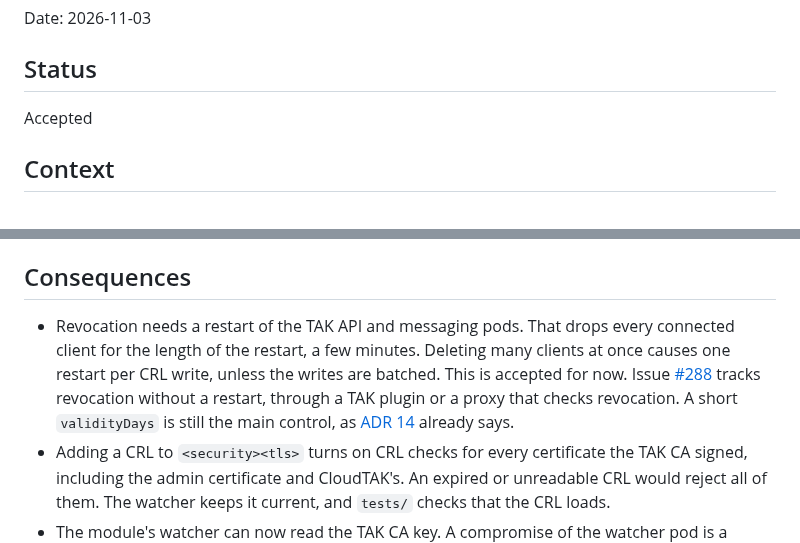
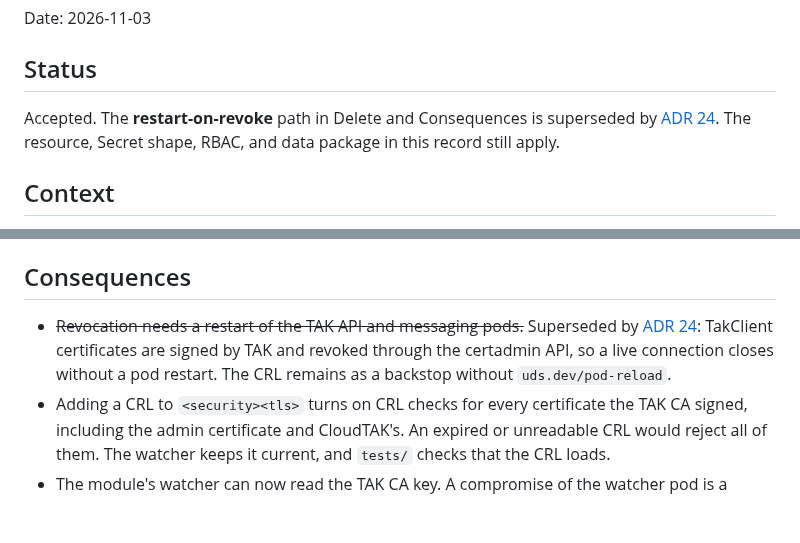
Before and after one commit to jonathanagustin/uds-k3d-takserver, a Markdown page: adr/0022-takclient-operator.md, 2 parts joined by grey strips. Drawn GitHub-style; blank space fills up the shorter version.

```diff
--- a/adr/0022-takclient-operator.md
+++ b/adr/0022-takclient-operator.md
@@ -4,7 +4,7 @@ Date: 2026-11-03
 
 ## Status
 
-Accepted
+Accepted. The **restart-on-revoke** path in Delete and Consequences is superseded by [ADR 24](0024-tak-signed-takclient-revocation.md). The resource, Secret shape, RBAC, and data package in this record still apply.
 
 ## Context
 
@@ -78,7 +78,7 @@ What TAK Server 5.7 (`5.7-RELEASE-14`, the upstream tag this repository builds)
 
 ## Consequences
 
-- Revocation needs a restart of the TAK API and messaging pods. That drops every connected client for the length of the restart, a few minutes. Deleting many clients at once causes one restart per CRL write, unless the writes are batched. This is accepted for now. Issue [#288](https://github.com/jonathanagustin/uds-k3d-takserver/issues/288) tracks revocation without a restart, through a TAK plugin or a proxy that checks revocation. A short `validityDays` is still the main control, as [ADR 14](0014-atak-test-device-in-kubevirt.md) already says.
+- ~~Revocation needs a restart of the TAK API and messaging pods.~~ Superseded by [ADR 24](0024-tak-signed-takclient-revocation.md): TakClient certificates are signed by TAK and revoked through the certadmin API, so a live connection closes without a pod restart. The CRL remains as a backstop without `uds.dev/pod-reload`.
 - Adding a CRL to `<security><tls>` turns on CRL checks for every certificate the TAK CA signed, including the admin certificate and CloudTAK's. An expired or unreadable CRL would reject all of them. The watcher keeps it current, and `tests/` checks that the CRL loads.
 - The module's watcher can now read the TAK CA key. A compromise of the watcher pod is a compromise of the CA. The admission pods cannot read it. Before this change, the cert Job was the only workload with that access.
 - Deleting the `takclients` namespace, or uninstalling the module chart, deletes every `TakClient` Secret. If the watcher is not running then, the finalizers hold the delete until it is.
```
Also changed, not shown: adr/0024-tak-signed-takclient-revocation.md (added, +84 -0 lines).
